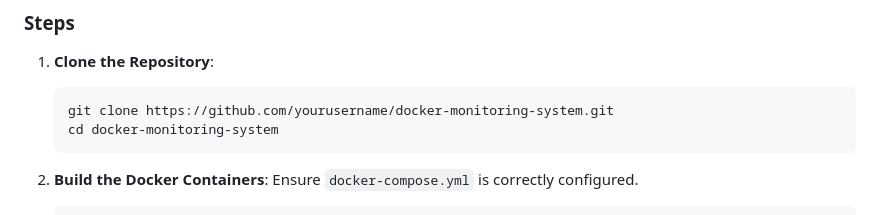
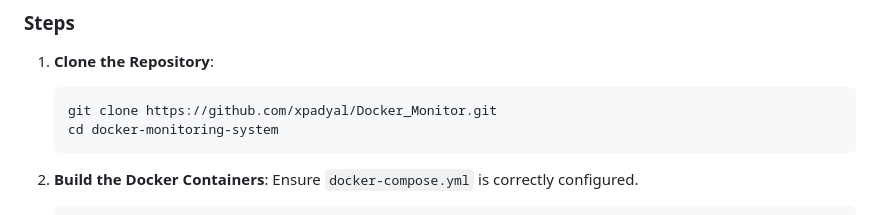
Before and after one commit to xpadyal/Docker_Monitor, a Markdown page: README.md, the part around the change. GitHub-like rendering.

````diff
--- a/README.md
+++ b/README.md
@@ -48,7 +48,7 @@ A **Docker Monitoring System** built with **Streamlit** that provides real-time
 
 1. **Clone the Repository**:
    ```bash
-   git clone https://github.com/yourusername/docker-monitoring-system.git
+   git clone https://github.com/xpadyal/Docker_Monitor.git
    cd docker-monitoring-system
    ```
 
````
